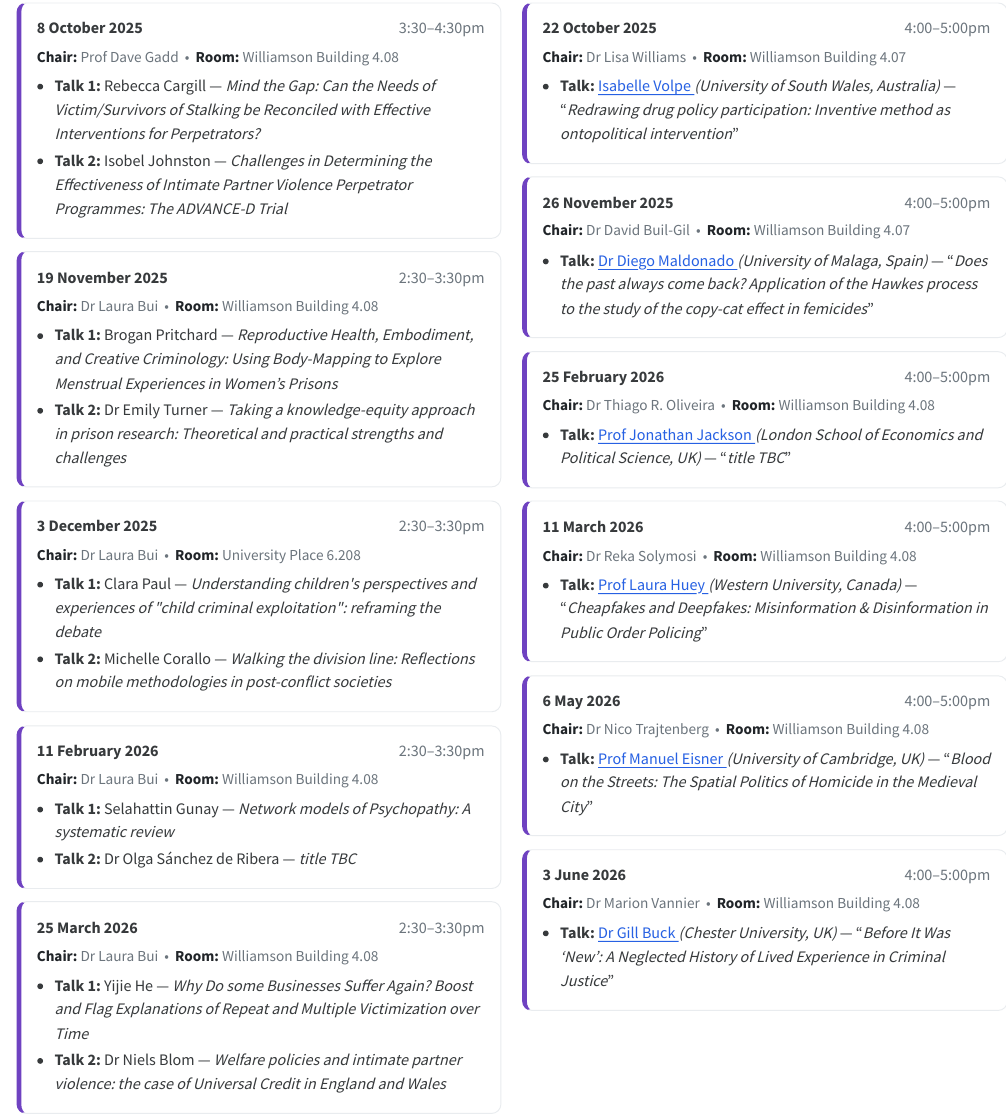
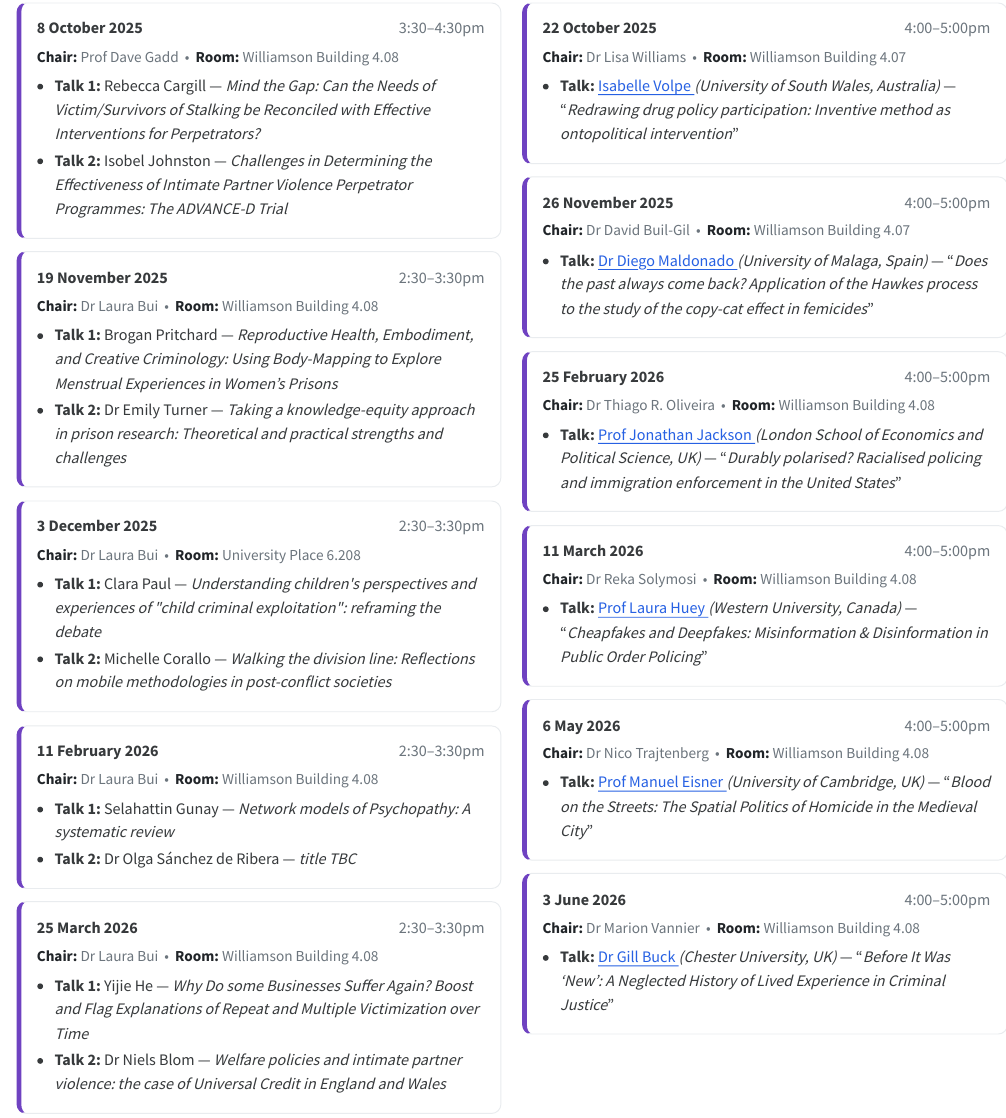
Before and after one commit to uom-resquant/seminar-series, a Quarto document (seminar-programmes-html.qmd): the page in a window 1100 px wide, from 370 px down. The pictures show the output file seminar-programmes-html.html that the author committed with the source, opened offline.

Commit message:
title jon jackson

```diff
--- a/seminar-programmes-html.qmd
+++ b/seminar-programmes-html.qmd
@@ -290,7 +290,7 @@ page-layout: full
       <a href="https://www.lse.ac.uk/methodology/people/academic-staff/jonathan-jackson/jonathan-jackson" target="_blank" rel="noopener noreferrer" class="speaker-link">
         Prof Jonathan Jackson
       </a>
-      <em>(London School of Economics and Political Science, UK)</em> — “<em>title TBC</em>”
+      <em>(London School of Economics and Political Science, UK)</em> — “<em>Durably polarised? Racialised policing and immigration enforcement in the United States</em>”
     </li>
     </ul>
   </div>
```
Also changed, not shown: seminar-programmes-html.html.
